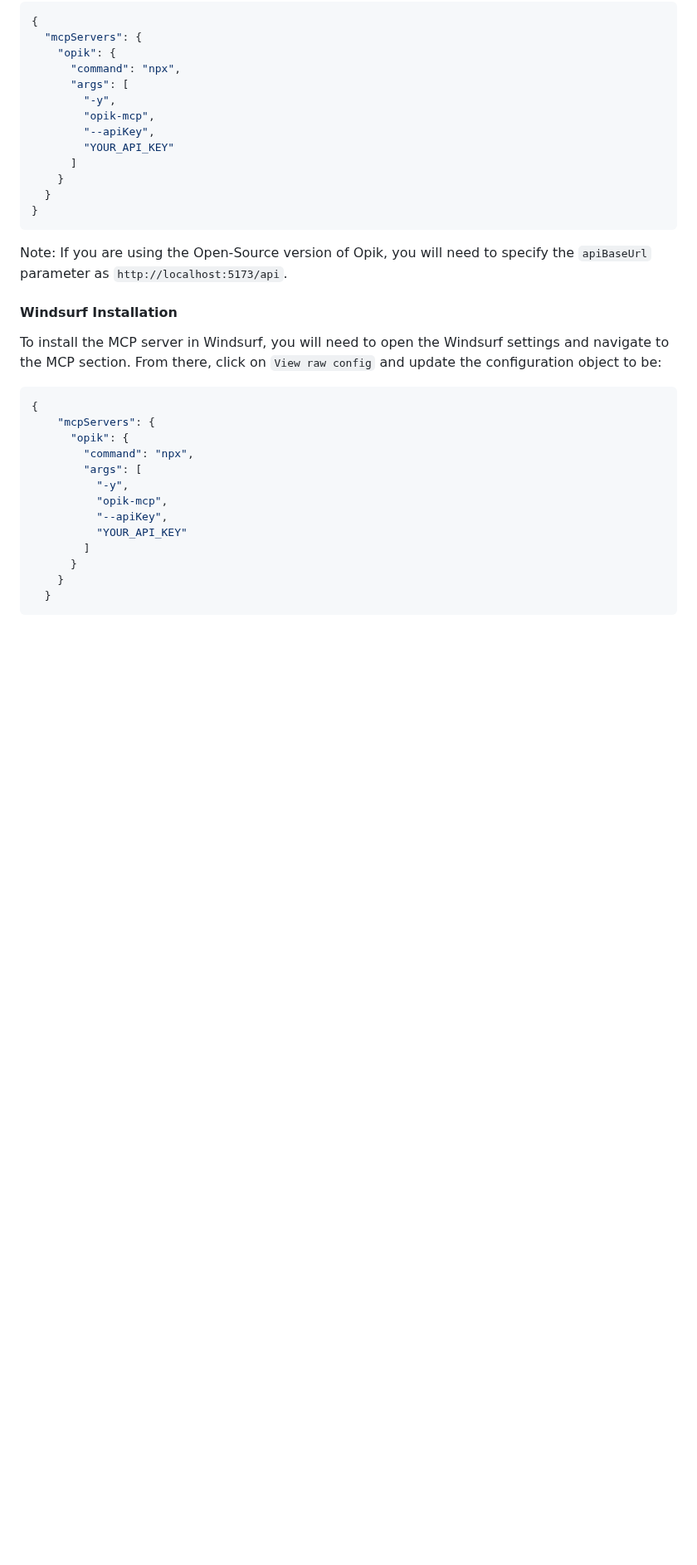
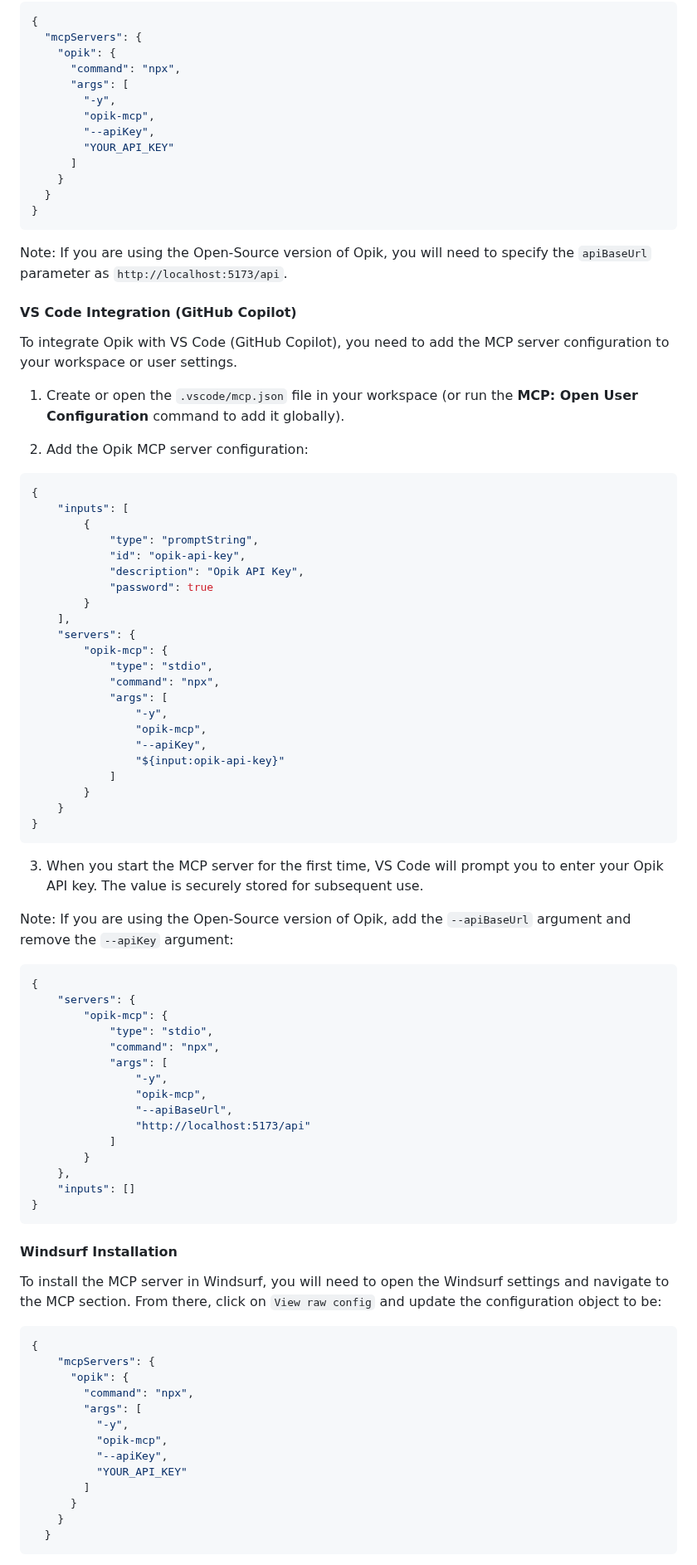
Before and after one commit to comet-ml/opik-mcp, a Markdown page: README.md, the part around one of its changes. Shown at 83% size. GitHub-like rendering; blank space fills up the shorter version.

Commit message:
docs: add Opik MCP VS Code example

````diff
--- a/README.md
+++ b/README.md
@@ -101,6 +101,65 @@ Alternatively, you can create a `.cursor/mcp.json` in your project and add:
 
 Note: If you are using the Open-Source version of Opik, you will need to specify
 the `apiBaseUrl` parameter as `http://localhost:5173/api`.
+
+#### VS Code Integration (GitHub Copilot)
+
+To integrate Opik with VS Code (GitHub Copilot), you need to add the MCP server
+configuration to your workspace or user settings.
+
+1. Create or open the `.vscode/mcp.json` file in your workspace (or run the
+   **MCP: Open User Configuration** command to add it globally).
+
+2. Add the Opik MCP server configuration:
+
+```json
+{
+    "inputs": [
+        {
+            "type": "promptString",
+            "id": "opik-api-key",
+            "description": "Opik API Key",
+            "password": true
+        }
+    ],
+    "servers": {
+        "opik-mcp": {
+            "type": "stdio",
+            "command": "npx",
+            "args": [
+                "-y",
+                "opik-mcp",
+                "--apiKey",
+                "${input:opik-api-key}"
+            ]
+        }
+    }
+}
+```
+
+3. When you start the MCP server for the first time, VS Code will prompt you
+   to enter your Opik API key. The value is securely stored for subsequent use.
+
+Note: If you are using the Open-Source version of Opik, add the `--apiBaseUrl`
+argument and remove the `--apiKey` argument:
+
+```json
+{
+    "servers": {
+        "opik-mcp": {
+            "type": "stdio",
+            "command": "npx",
+            "args": [
+                "-y",
+                "opik-mcp",
+                "--apiBaseUrl",
+                "http://localhost:5173/api"
+            ]
+        }
+    },
+    "inputs": []
+}
+```
 
 #### Windsurf Installation
 
````
Also changed, not shown: other parts of README.md (+1 -1 lines).
